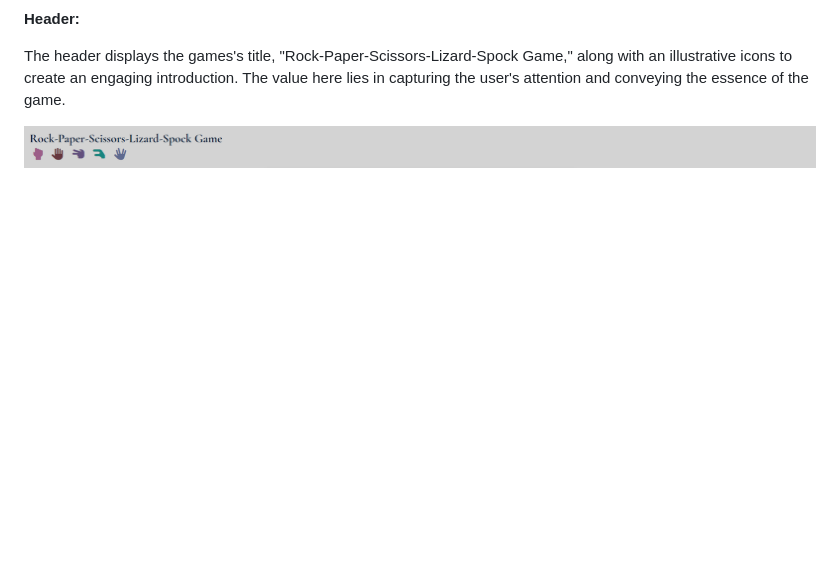
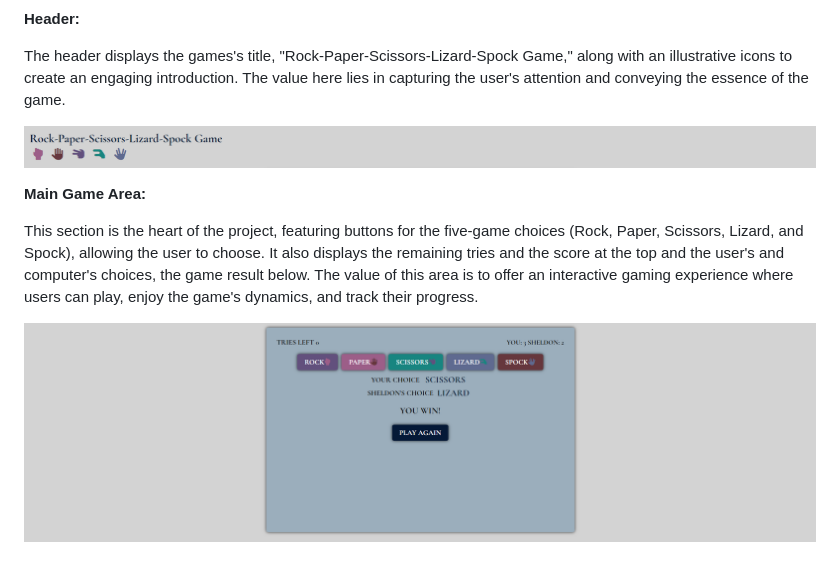
Before and after one commit to MartsyniukOlena/chance-game, a Markdown page: README.md, the part around the change. GitHub-like rendering; pictures changed too: readme-media/main-area.png (added); blank space fills up the shorter version.

Commit message:
Describe the third feature - main game area, add the screenshot

```diff
--- a/README.md
+++ b/README.md
@@ -44,3 +44,9 @@ __Header:__
 The header  displays the games's title, "Rock-Paper-Scissors-Lizard-Spock Game," along with an illustrative icons to create an engaging introduction. The value here lies in capturing the user's attention and conveying the essence of the game.
 
 ![header](readme-media/header.png)
+
+__Main Game Area:__
+
+This section is the heart of the project, featuring buttons for the five-game choices (Rock, Paper, Scissors, Lizard, and Spock), allowing the user to choose. It also displays the remaining tries and the score at the top and the user's and computer's choices, the game result below. The value of this area is to offer an interactive gaming experience where users can play, enjoy the game's dynamics, and track their progress.
+
+![main-area](readme-media/main-area.png)
```
